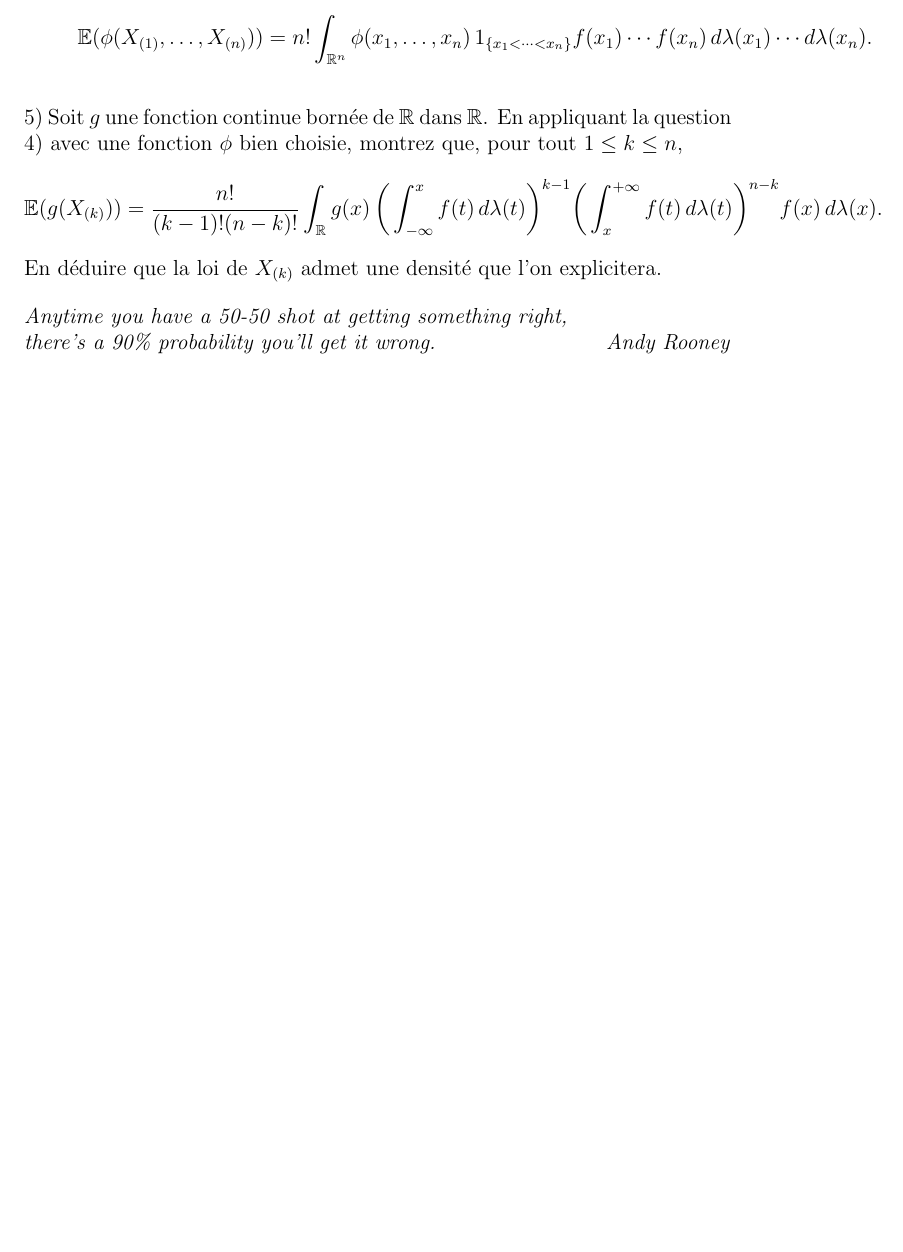
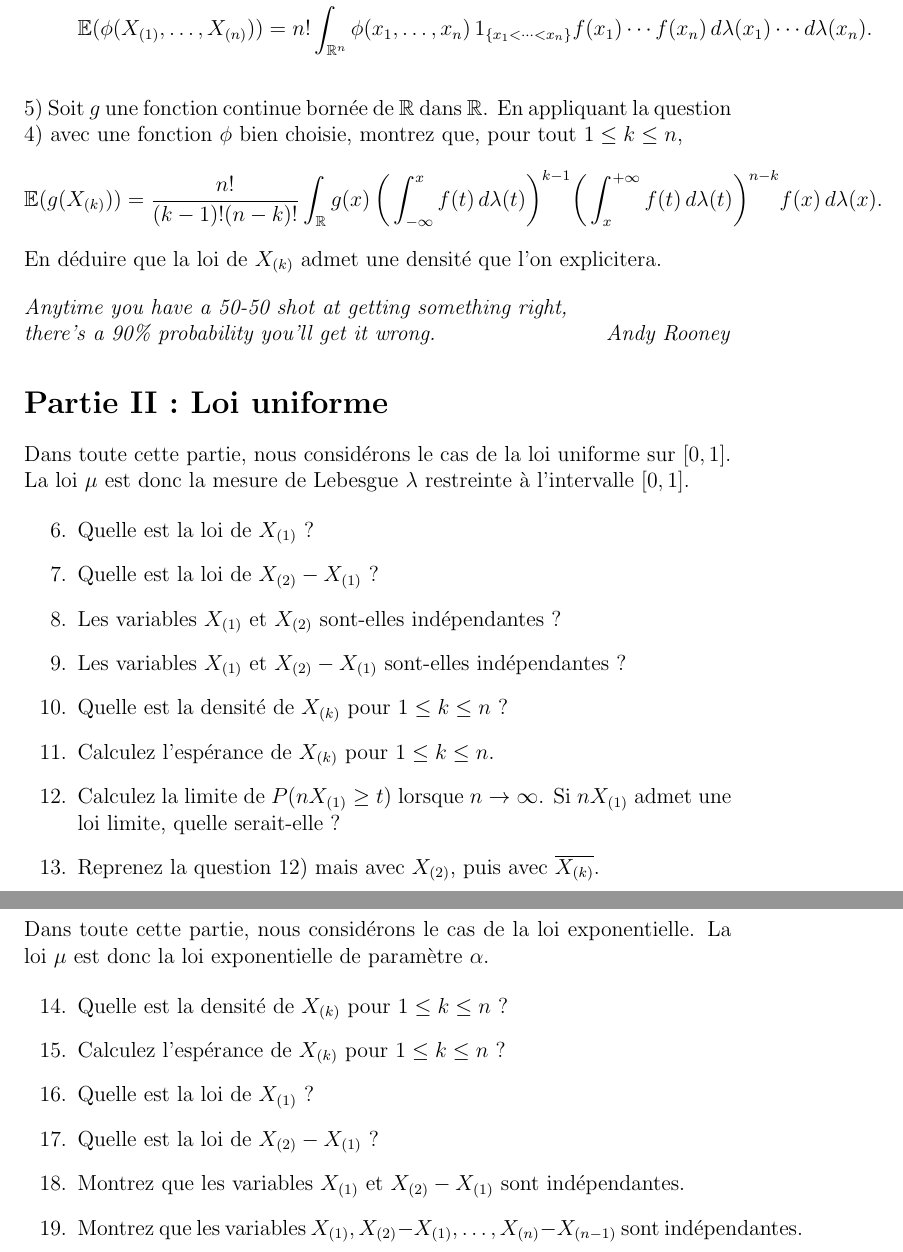
Before and after one commit to DobbiKov/math-site, a LaTeX document (probas/DMs/dm2.tex): part of page 2 of 2 before the commit and two parts of pages 2 and 3 of 3 after it, the two joined at a grey line, cut so that both start at the same text, the shorter picture padded with empty space. Compiled offline with pdfLaTeX.

Commit message:
fixed error in dm2

```diff
--- a/probas/DMs/dm2.tex
+++ b/probas/DMs/dm2.tex
@@ -89,4 +89,38 @@ En déduire que la loi de $X_{(k)}$ admet une densité que l’on explicitera.
 there’s a 90\% probability you’ll get it wrong.}
 \hfill \emph{Andy Rooney}
 
+\section*{Partie II : Loi uniforme}
+
+Dans toute cette partie, nous considérons le cas de la loi uniforme sur $[0,1]$.
+La loi $\mu$ est donc la mesure de Lebesgue $\lambda$ restreinte à l’intervalle $[0,1]$.
+
+\begin{enumerate}
+  \setcounter{enumi}{5}
+  \item Quelle est la loi de $X_{(1)}$ ?
+  \item Quelle est la loi de $X_{(2)} - X_{(1)}$ ?
+  \item Les variables $X_{(1)}$ et $X_{(2)}$ sont-elles indépendantes ?
+  \item Les variables $X_{(1)}$ et $X_{(2)} - X_{(1)}$ sont-elles indépendantes ?
+  \item Quelle est la densité de $X_{(k)}$ pour $1 \leq k \leq n$ ?
+  \item Calculez l’espérance de $X_{(k)}$ pour $1 \leq k \leq n$.
+  \item Calculez la limite de $P(nX_{(1)} \geq t)$ lorsque $n \to \infty$.
+  Si $nX_{(1)}$ admet une loi limite, quelle serait-elle ?
+  \item Reprenez la question 12) mais avec $X_{(2)}$, puis avec $\overline{X_{(k)}}$.
+\end{enumerate}
+
+\section*{Partie III : Loi exponentielle}
+
+Dans toute cette partie, nous considérons le cas de la loi exponentielle.
+La loi $\mu$ est donc la loi exponentielle de paramètre $\alpha$.
+
+\begin{enumerate}
+  \setcounter{enumi}{13}
+  \item Quelle est la densité de $X_{(k)}$ pour $1 \leq k \leq n$ ?
+  \item Calculez l’espérance de $X_{(k)}$ pour $1 \leq k \leq n$ ?
+  \item Quelle est la loi de $X_{(1)}$ ?
+  \item Quelle est la loi de $X_{(2)} - X_{(1)}$ ?
+  \item Montrez que les variables $X_{(1)}$ et $X_{(2)} - X_{(1)}$ sont indépendantes.
+  \item Montrez que les variables $X_{(1)}, X_{(2)} - X_{(1)}, \dots, X_{(n)} - X_{(n-1)}$
+        sont indépendantes.
+\end{enumerate}
+
 \end{document}
```
Also changed, not shown: probas/DMs/dm2.tex (2 more changed lines).
